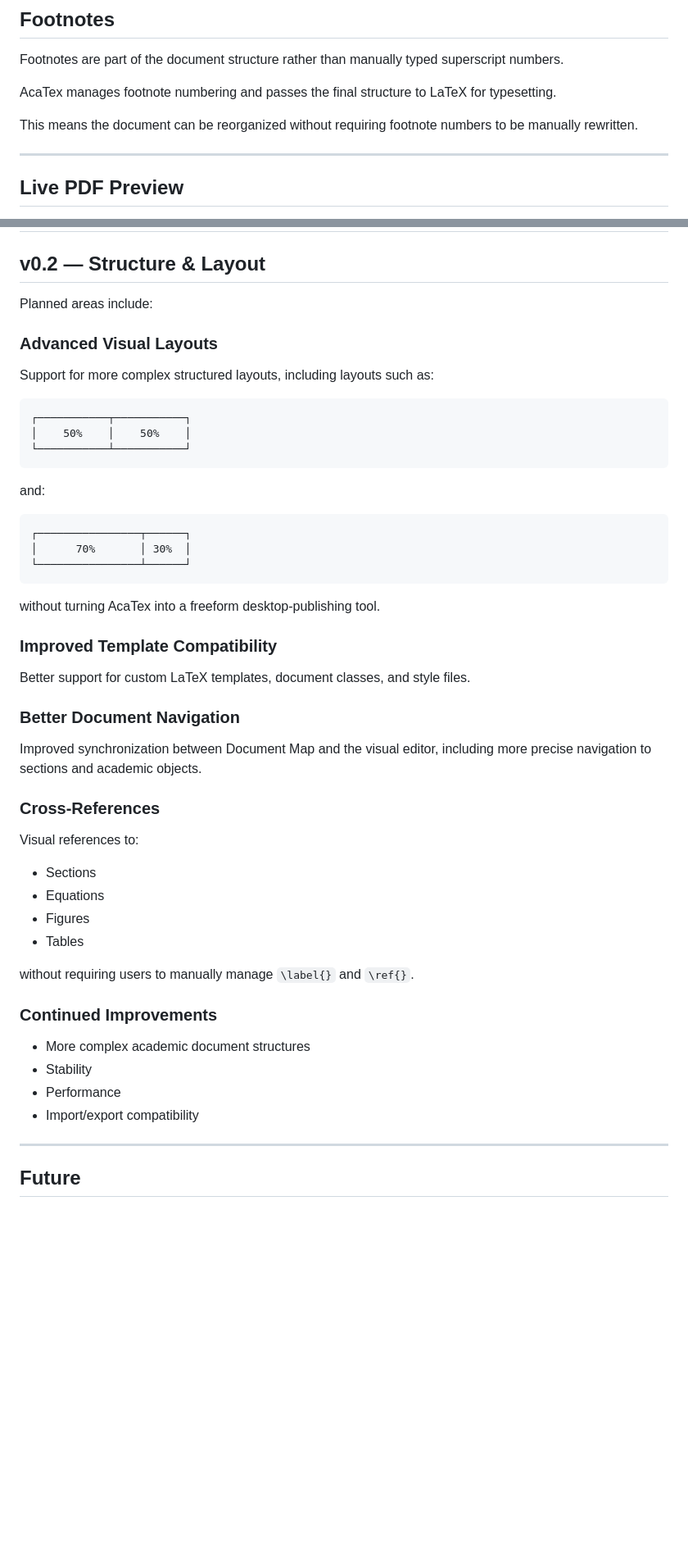
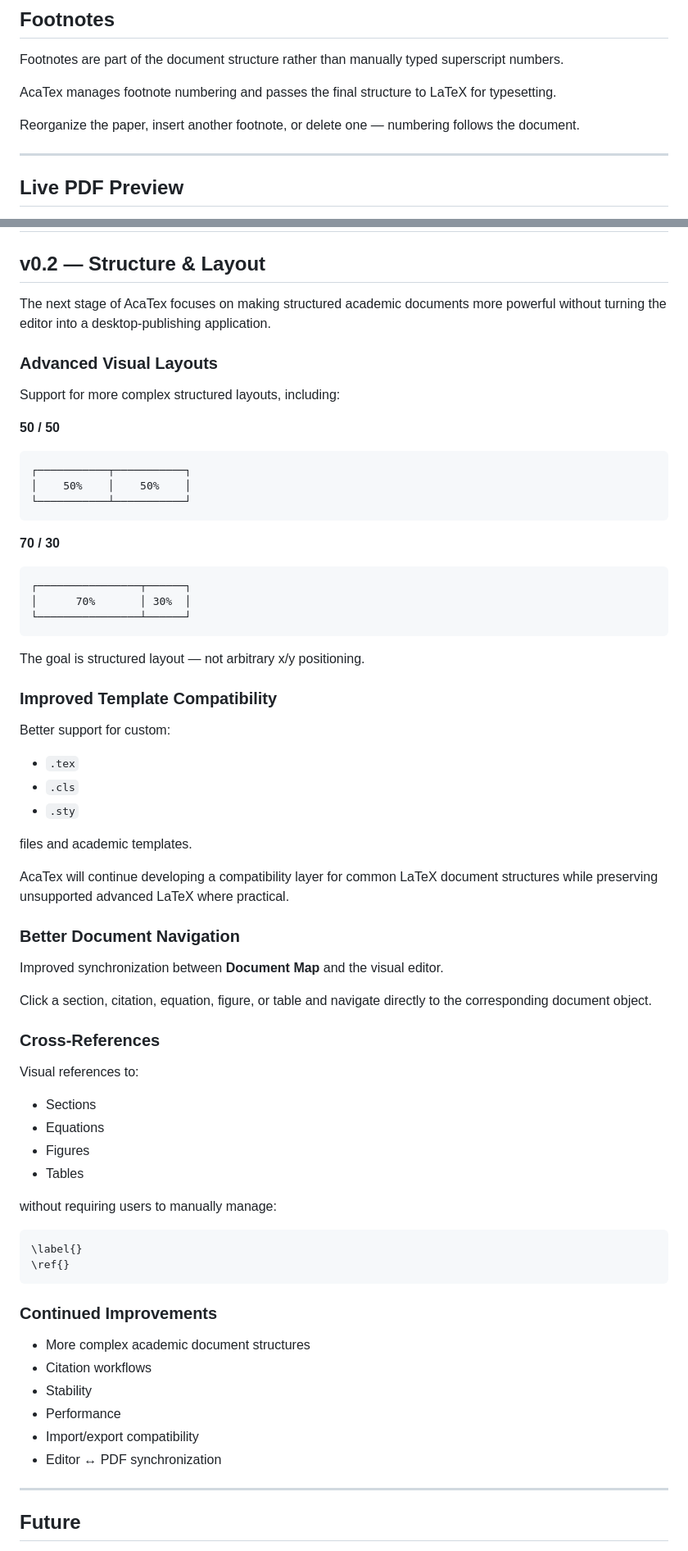
Before and after one commit to DarcyLuai/AcaTeX, a Markdown page: README.md, 2 parts joined by grey strips. Shown at 82% size. Drawn GitHub-style; blank space fills up the shorter version.

Commit message:
Refactor README.md for improved readability
Updated README.md for clarity and formatting improvements.

````diff
--- a/README.md
+++ b/README.md
@@ -285,7 +287,7 @@ Footnotes are part of the document structure rather than manually typed superscr
 
 AcaTex manages footnote numbering and passes the final structure to LaTeX for typesetting.
 
-This means the document can be reorganized without requiring footnote numbers to be manually rewritten.
+Reorganize the paper, insert another footnote, or delete one — numbering follows the document.
 
 ---
 
@@ -539,11 +539,13 @@ Real-world academic documents are especially useful for improving compatibility.
 
 ## v0.2 — Structure & Layout
 
-Planned areas include:
+The next stage of AcaTex focuses on making structured academic documents more powerful without turning the editor into a desktop-publishing application.
 
 ### Advanced Visual Layouts
 
-Support for more complex structured layouts, including layouts such as:
+Support for more complex structured layouts, including:
+
+**50 / 50**
 
 ```text
 ┌───────────┬───────────┐
@@ -551,7 +553,7 @@ Support for more complex structured layouts, including layouts such as:
 └───────────┴───────────┘
 ```
 
-and:
+**70 / 30**
 
 ```text
 ┌────────────────┬──────┐
@@ -559,15 +561,25 @@ and:
 └────────────────┴──────┘
 ```
 
-without turning AcaTex into a freeform desktop-publishing tool.
+The goal is structured layout — not arbitrary x/y positioning.
 
 ### Improved Template Compatibility
 
-Better support for custom LaTeX templates, document classes, and style files.
+Better support for custom:
+
+- `.tex`
+- `.cls`
+- `.sty`
+
+files and academic templates.
+
+AcaTex will continue developing a compatibility layer for common LaTeX document structures while preserving unsupported advanced LaTeX where practical.
 
 ### Better Document Navigation
 
-Improved synchronization between Document Map and the visual editor, including more precise navigation to sections and academic objects.
+Improved synchronization between **Document Map** and the visual editor.
+
+Click a section, citation, equation, figure, or table and navigate directly to the corresponding document object.
 
 ### Cross-References
 
@@ -578,14 +590,21 @@ Visual references to:
 - Figures
 - Tables
 
-without requiring users to manually manage `\label{}` and `\ref{}`.
+without requiring users to manually manage:
+
+```latex
+\label{}
+\ref{}
+```
 
 ### Continued Improvements
 
 - More complex academic document structures
+- Citation workflows
 - Stability
 - Performance
 - Import/export compatibility
+- Editor ↔ PDF synchronization
 
 ---
 
````
Also changed, not shown: other parts of README.md (+42 -34 lines).
